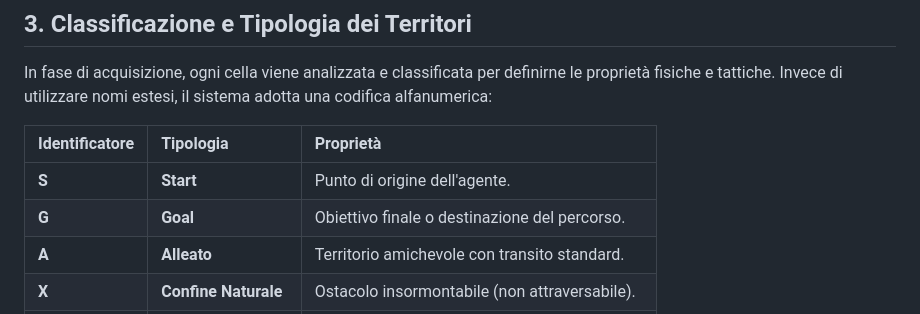
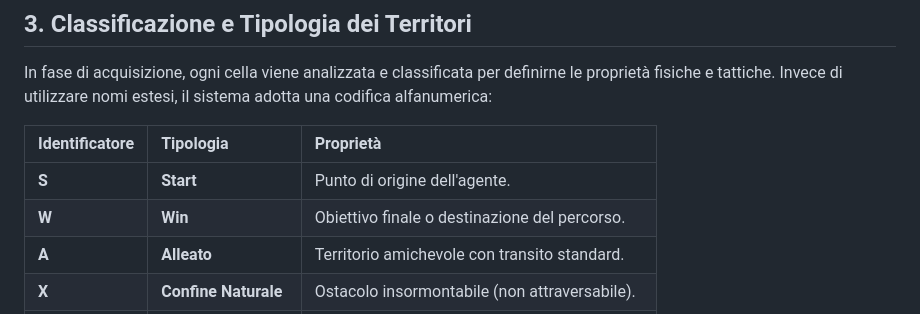
Before and after one commit to mozcaa/progetto_IA_sgravato, a Markdown page: README.md, the part around the change. Rendered like a GitHub page.

Commit message:
Update goal identifier from 'G' to 'W' in README

```diff
--- a/README.md
+++ b/README.md
@@ -31,7 +31,7 @@ In fase di acquisizione, ogni cella viene analizzata e classificata per definirn
 | Identificatore | Tipologia | Proprietà |
 | :--- | :--- | :--- |
 | **S** | **Start** | Punto di origine dell'agente. |
-| **G** | **Goal** | Obiettivo finale o destinazione del percorso. |
+| **W** | **Win** | Obiettivo finale o destinazione del percorso. |
 | **A** | **Alleato** | Territorio amichevole con transito standard. |
 | **X** | **Confine Naturale** | Ostacolo insormontabile (non attraversabile). |
 | **1 - 9** | **Territorio Nemico** | Rappresenta il grado di pericolosità crescente. |
```
